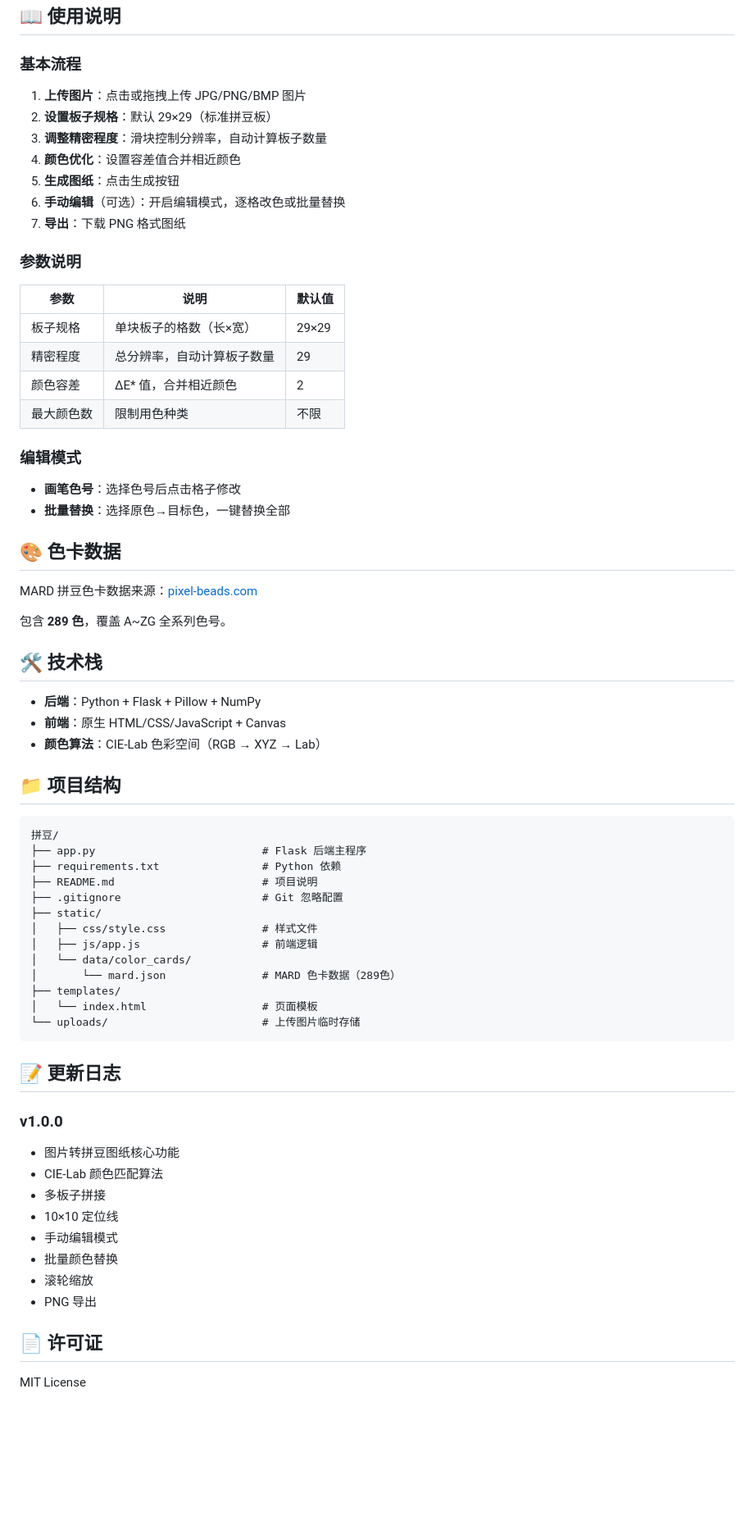
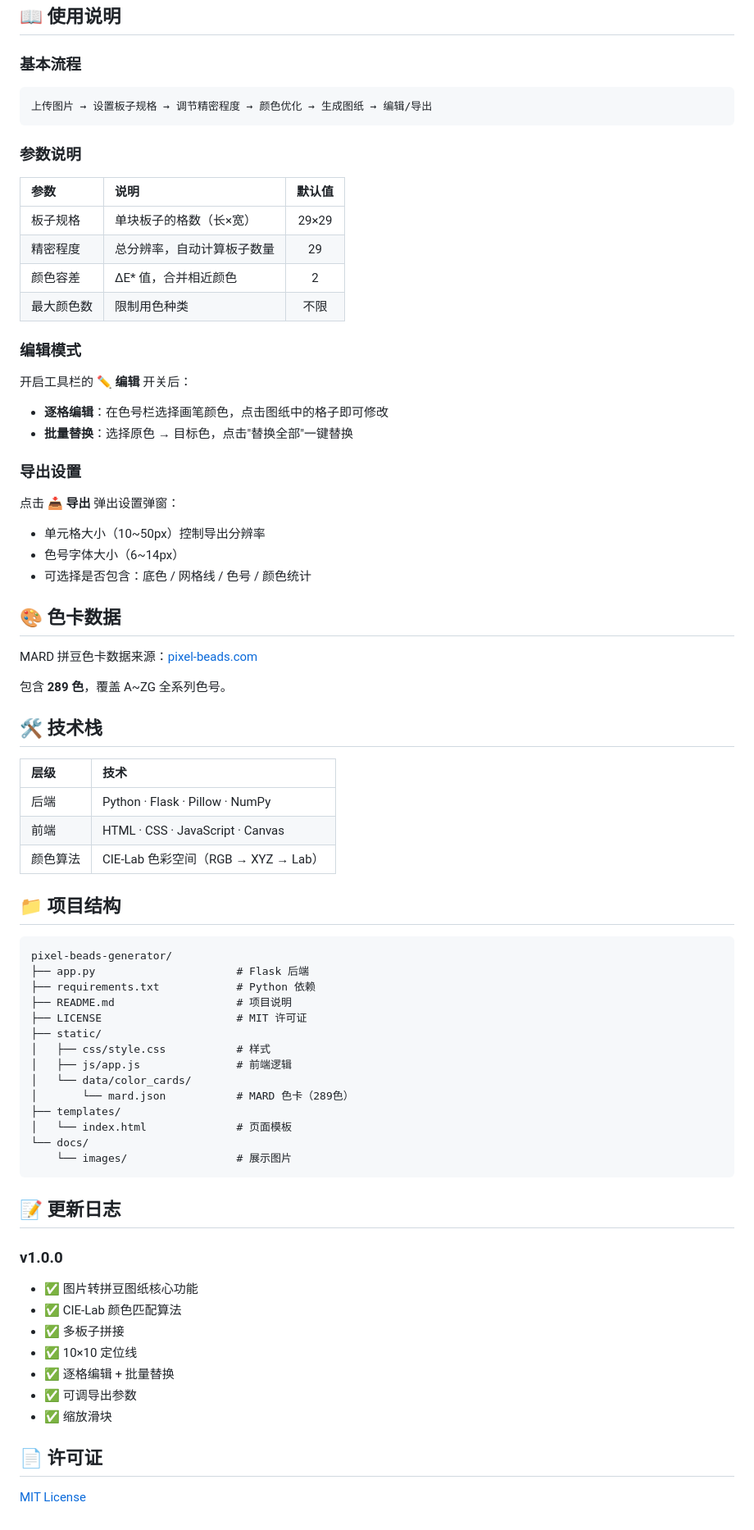
Before and after one commit to Clyde323/pixel-beads-generator, a Markdown page: README.md, the part around one of its changes. Shown at 82% size. Drawn GitHub-style; blank space fills up the shorter version.

````diff
--- a/README.md
+++ b/README.md
@@ -51,27 +62,33 @@ python app.py
 
 ### 基本流程
 
-1. **上传图片**：点击或拖拽上传 JPG/PNG/BMP 图片
-2. **设置板子规格**：默认 29×29（标准拼豆板）
-3. **调整精密程度**：滑块控制分辨率，自动计算板子数量
-4. **颜色优化**：设置容差值合并相近颜色
-5. **生成图纸**：点击生成按钮
-6. **手动编辑**（可选）：开启编辑模式，逐格改色或批量替换
-7. **导出**：下载 PNG 格式图纸
+```
+上传图片 → 设置板子规格 → 调节精密程度 → 颜色优化 → 生成图纸 → 编辑/导出
+```
 
 ### 参数说明
 
 | 参数 | 说明 | 默认值 |
-|------|------|--------|
+|:---|:---|:---:|
 | 板子规格 | 单块板子的格数（长×宽） | 29×29 |
 | 精密程度 | 总分辨率，自动计算板子数量 | 29 |
-| 颜色容差 | ΔE* 值，合并相近颜色 | 2 |
+| 颜色容差 | ΔE\* 值，合并相近颜色 | 2 |
 | 最大颜色数 | 限制用色种类 | 不限 |
 
 ### 编辑模式
 
-- **画笔色号**：选择色号后点击格子修改
-- **批量替换**：选择原色→目标色，一键替换全部
+开启工具栏的 **✏️ 编辑** 开关后：
+
+- **逐格编辑**：在色号栏选择画笔颜色，点击图纸中的格子即可修改
+- **批量替换**：选择原色 → 目标色，点击"替换全部"一键替换
+
+### 导出设置
+
+点击 **📥 导出** 弹出设置弹窗：
+
+- 单元格大小（10~50px）控制导出分辨率
+- 色号字体大小（6~14px）
+- 可选择是否包含：底色 / 网格线 / 色号 / 颜色统计
 
 ## 🎨 色卡数据
 
@@ -81,40 +98,42 @@ MARD 拼豆色卡数据来源：[pixel-beads.com](https://www.pixel-beads.com/zh
 
 ## 🛠️ 技术栈
 
-- **后端**：Python + Flask + Pillow + NumPy
-- **前端**：原生 HTML/CSS/JavaScript + Canvas
-- **颜色算法**：CIE-Lab 色彩空间（RGB → XYZ → Lab）
+| 层级 | 技术 |
+|:---|:---|
+| 后端 | Python · Flask · Pillow · NumPy |
+| 前端 | HTML · CSS · JavaScript · Canvas |
+| 颜色算法 | CIE-Lab 色彩空间（RGB → XYZ → Lab） |
 
 ## 📁 项目结构
 
 ```
-拼豆/
-├── app.py                          # Flask 后端主程序
-├── requirements.txt                # Python 依赖
-├── README.md                       # 项目说明
-├── .gitignore                      # Git 忽略配置
+pixel-beads-generator/
+├── app.py                      # Flask 后端
+├── requirements.txt            # Python 依赖
+├── README.md                   # 项目说明
+├── LICENSE                     # MIT 许可证
 ├── static/
-│   ├── css/style.css               # 样式文件
-│   ├── js/app.js                   # 前端逻辑
+│   ├── css/style.css           # 样式
+│   ├── js/app.js               # 前端逻辑
 │   └── data/color_cards/
-│       └── mard.json               # MARD 色卡数据（289色）
+│       └── mard.json           # MARD 色卡（289色）
 ├── templates/
-│   └── index.html                  # 页面模板
-└── uploads/                        # 上传图片临时存储
+│   └── index.html              # 页面模板
+└── docs/
+    └── images/                 # 展示图片
 ```
 
 ## 📝 更新日志
 
 ### v1.0.0
-- 图片转拼豆图纸核心功能
-- CIE-Lab 颜色匹配算法
-- 多板子拼接
-- 10×10 定位线
-- 手动编辑模式
-- 批量颜色替换
-- 滚轮缩放
-- PNG 导出
+- ✅ 图片转拼豆图纸核心功能
+- ✅ CIE-Lab 颜色匹配算法
+- ✅ 多板子拼接
+- ✅ 10×10 定位线
+- ✅ 逐格编辑 + 批量替换
+- ✅ 可调导出参数
+- ✅ 缩放滑块
 
 ## 📄 许可证
 
-MIT License
+[MIT License](LICENSE)
````
Also changed, not shown: other parts of README.md (+38 -27 lines), 拼豆图纸_58x58_30px.png (added), 2 other files.
